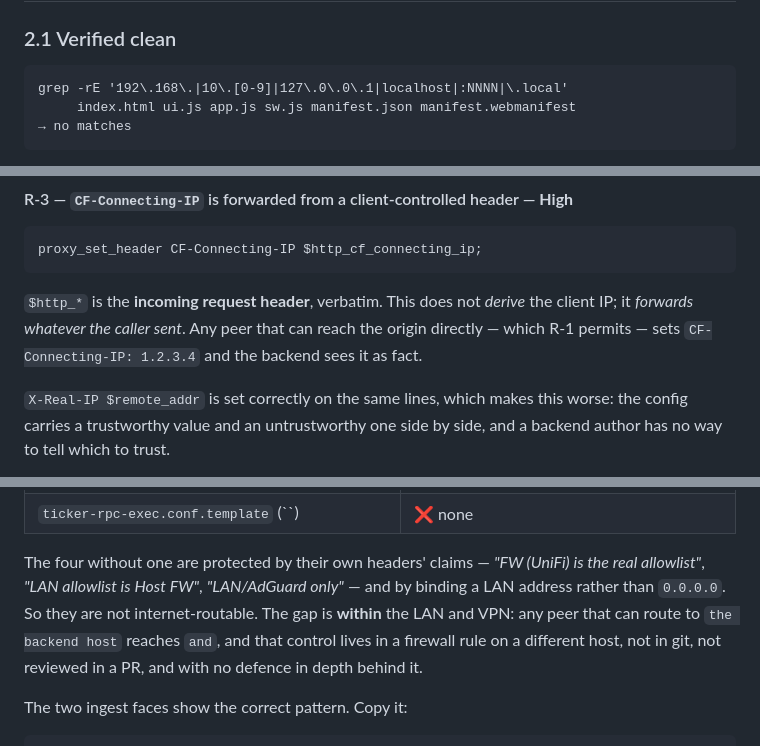
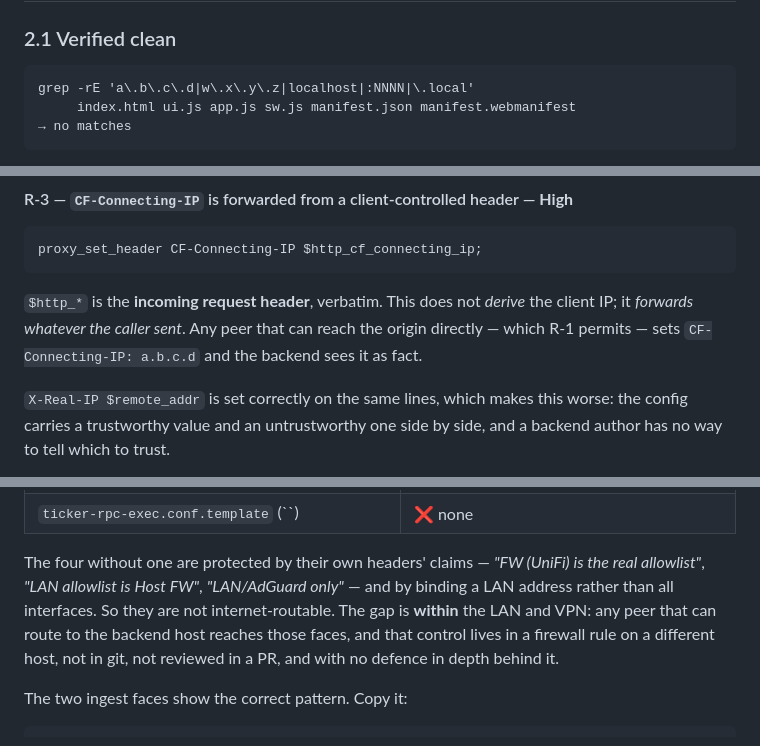
Before and after one commit to coldcanuk/tkrWallet, a Markdown page: docs/security/security-audit.md, 3 parts joined by grey strips. Rendered like a GitHub page.

Commit message:
docs: scrub remaining IP patterns with a.b.c.d / w.x.y.z placeholders
The earlier pass removed specific host IPs but left RFC1918/loopback octet
patterns inside the verification-grep examples, plus a couple of literal dotted
quads (0.0.0.0, 1.2.3.4). Replaced all of them:

- grep examples: '192\.168\.|10\.[0-9]|127\.0\.0\.1' -> 'a\.b\.c\.d|w\.x\.y\.z'
- 1.2.3.4 -> a.b.c.d
- 0.0.0.0 -> 'all interfaces' (it is INADDR_ANY, so the prose form is more accurate)
- also tidied a sentence left mangled by the earlier port strip.

Verified: no dotted quad, RFC1918, or loopback pattern remains in README or
docs/. 58 tests, 0 failures.

````diff
--- a/docs/security/security-audit.md
+++ b/docs/security/security-audit.md
@@ -37,7 +37,7 @@ real gaps, several of which matter the moment anything is exposed.
 ### 2.1 Verified clean
 
 ```
-grep -rE '192\.168\.|10\.[0-9]|127\.0\.0\.1|localhost|:NNNN|\.local'
+grep -rE 'a\.b\.c\.d|w\.x\.y\.z|localhost|:NNNN|\.local'
      index.html ui.js app.js sw.js manifest.json manifest.webmanifest
 → no matches
 ```
@@ -209,7 +209,7 @@ proxy_set_header CF-Connecting-IP $http_cf_connecting_ip;
 
 `$http_*` is the **incoming request header**, verbatim. This does not *derive*
 the client IP; it *forwards whatever the caller sent*. Any peer that can reach
-the origin directly — which R-1 permits — sets `CF-Connecting-IP: 1.2.3.4` and
+the origin directly — which R-1 permits — sets `CF-Connecting-IP: a.b.c.d` and
 the backend sees it as fact.
 
 `X-Real-IP $remote_addr` is set correctly on the same lines, which makes this
@@ -277,9 +277,9 @@ to a grep):
 
 The four without one are protected by their own headers' claims — *"FW (UniFi) is
 the real allowlist"*, *"LAN allowlist is Host FW"*, *"LAN/AdGuard only"* — and by
-binding a LAN address rather than `0.0.0.0`. So they are not internet-routable.
+binding a LAN address rather than all interfaces. So they are not internet-routable.
 The gap is **within** the LAN and VPN: any peer that can route to
-`the backend host` reaches `` and ``, and that control lives in a firewall
+the backend host reaches those faces, and that control lives in a firewall
 rule on a different host, not in git, not reviewed in a PR, and with no
 defence in depth behind it.
 
````
Also changed, not shown: docs/plans/scratchpost-wallet.md (+1 -1 lines), docs/reviews/wallet-technical-review.md (+1 -1 lines).
